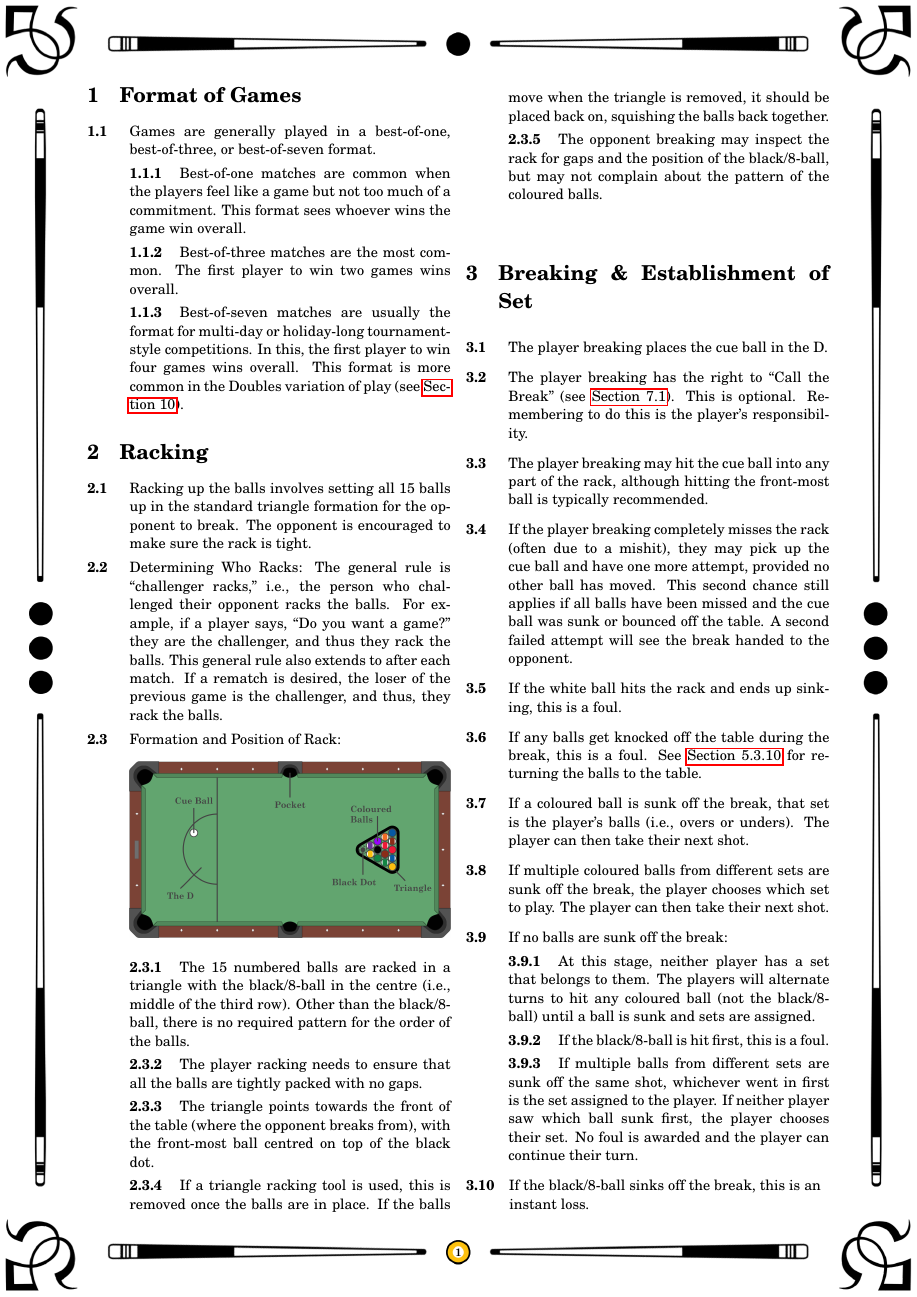
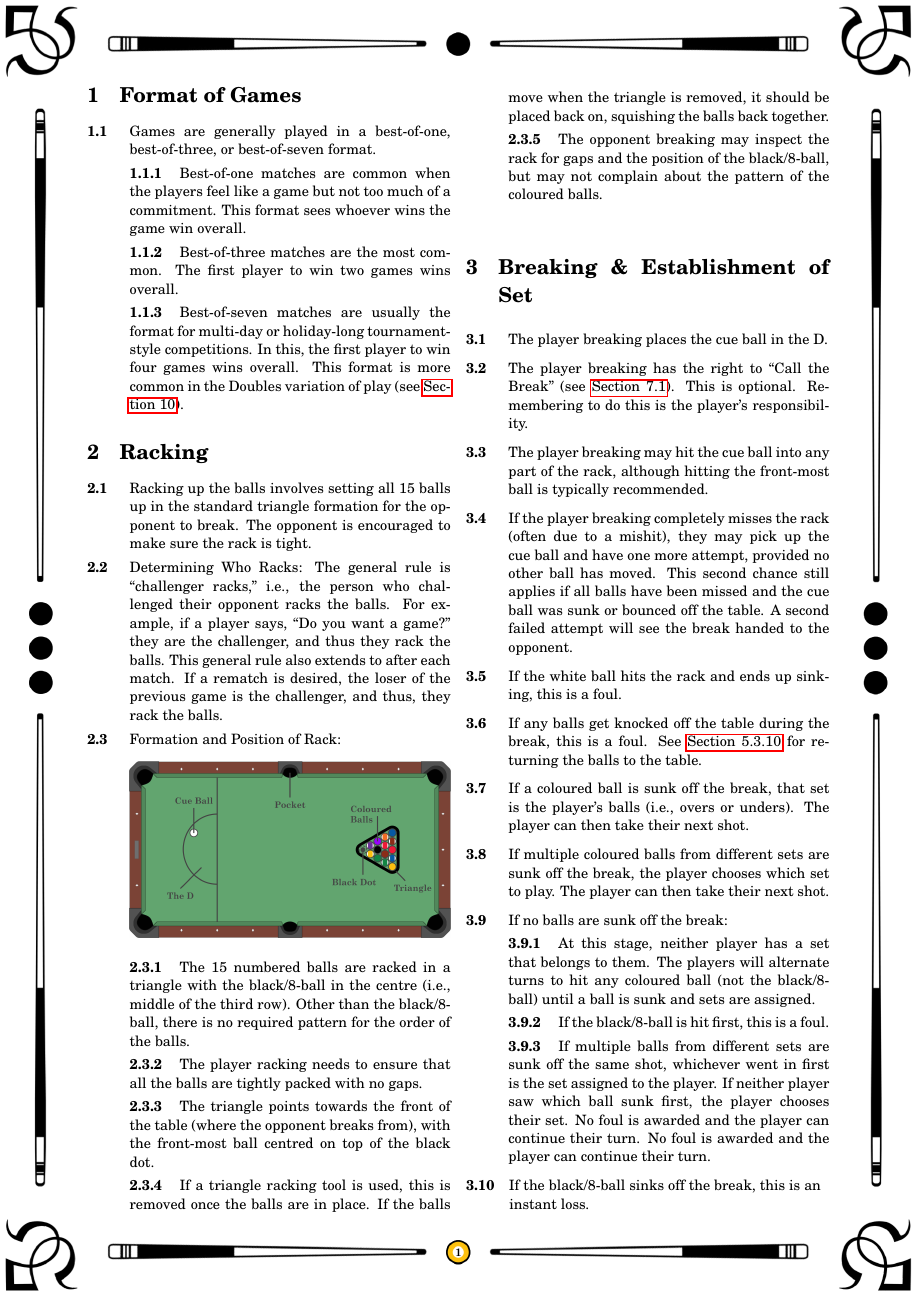
Before and after one commit to Leowpd/pool-rulebook, a LaTeX document (pool_rules.tex): page 2 of 5. Compiled offline with pdfLaTeX.

Commit message:
Added clarification to rule 3.9.3: "No foul is awarded and the player can continue their turn."

```diff
--- a/pool_rules.tex
+++ b/pool_rules.tex
@@ -125,7 +125,7 @@
 \ex. \label{breakingnoballs}If no balls are sunk off the break:\itemspace
 \fixedlabel{3.9.1}At this stage, neither player has a set that belongs to them. The players will alternate turns to hit any coloured ball (not the black/8-ball) until a ball is sunk and sets are assigned.\itemspace
 \fixedlabel{3.9.2}If the black/8-ball is hit first, this is a foul.\itemspace
-\fixedlabel{3.9.3}If multiple balls from different sets are sunk off the same shot, whichever went in first is the set assigned to the player. If neither player saw which ball sunk first, the player chooses their set. No foul is awarded and the player can continue their turn.
+\fixedlabel{3.9.3}If multiple balls from different sets are sunk off the same shot, whichever went in first is the set assigned to the player. If neither player saw which ball sunk first, the player chooses their set. No foul is awarded and the player can continue their turn. No foul is awarded and the player can continue their turn.
 \par
 \ex. \hspace{-2.6mm} If the black/8-ball sinks off the break, this is an \\ \phantom{} \hspace{-2.5mm}instant loss.\par
 
```
Also changed, not shown: pool_rules.pdf.
